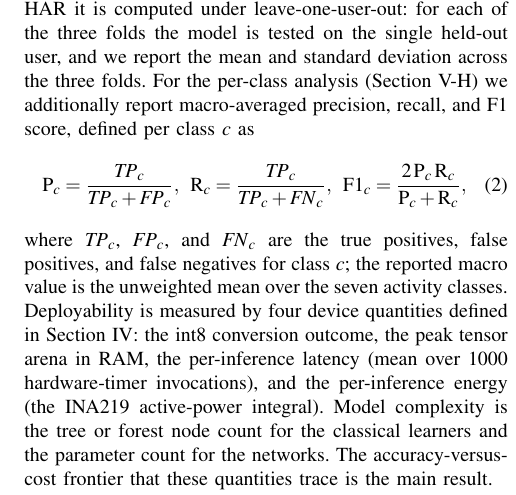
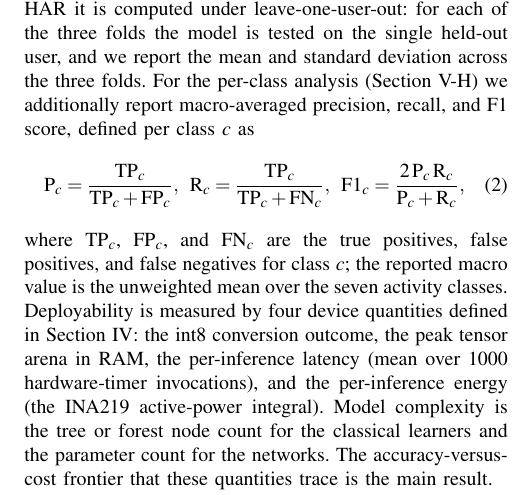
Before and after one commit to ahmadshahbazzz/esp32-csi-har-frontier, a LaTeX paper (manuscript/frontier.tex): part of one column of page 6 of 16, cut so that both start at the same text. Compiled offline with pdfLaTeX; a missing font is replaced by an installed copy or a similar font; a LaTeX package or settings file that is missing is left out.

Commit message:
IEEE math style: TP/FP/FN upright (\mathrm) in precision/recall/F1 equations

```diff
--- a/manuscript/frontier.tex
+++ b/manuscript/frontier.tex
@@ -217,11 +217,11 @@ Our primary metric is classification accuracy, the fraction of test windows whos
 \end{equation}
 where $N$ is the number of test windows, $y_i$ is the true label of window $i$, $\hat{y}_i$ is the predicted label, and $\mathbf{1}[\cdot]$ is the indicator function that returns 1 when its argument is true and 0 otherwise. On UT-HAR and NTU-Fi\_HAR, accuracy is computed on the fixed test split and we report the mean and standard deviation over three training seeds. On CSI-HAR it is computed under leave-one-user-out: for each of the three folds the model is tested on the single held-out user, and we report the mean and standard deviation across the three folds. For the per-class analysis (Section~\ref{sec:results-perclass}) we additionally report macro-averaged precision, recall, and F1 score, defined per class $c$ as
 \begin{equation}
-\mathrm{P}_c = \frac{\mathit{TP}_c}{\mathit{TP}_c+\mathit{FP}_c},\;\;
-\mathrm{R}_c = \frac{\mathit{TP}_c}{\mathit{TP}_c+\mathit{FN}_c},\;\;
+\mathrm{P}_c = \frac{\mathrm{TP}_c}{\mathrm{TP}_c+\mathrm{FP}_c},\;\;
+\mathrm{R}_c = \frac{\mathrm{TP}_c}{\mathrm{TP}_c+\mathrm{FN}_c},\;\;
 \mathrm{F1}_c = \frac{2\,\mathrm{P}_c\,\mathrm{R}_c}{\mathrm{P}_c+\mathrm{R}_c},
 \end{equation}
-where $\mathit{TP}_c$, $\mathit{FP}_c$, and $\mathit{FN}_c$ are the true positives, false positives, and false negatives for class $c$; the reported macro value is the unweighted mean over the seven activity classes. Deployability is measured by four device quantities defined in Section~\ref{sec:setup}: the int8 conversion outcome, the peak tensor arena in RAM, the per-inference latency (mean over 1000 hardware-timer invocations), and the per-inference energy (the INA219 active-power integral). Model complexity is the tree or forest node count for the classical learners and the parameter count for the networks. The accuracy-versus-cost frontier that these quantities trace is the main result.
+where $\mathrm{TP}_c$, $\mathrm{FP}_c$, and $\mathrm{FN}_c$ are the true positives, false positives, and false negatives for class $c$; the reported macro value is the unweighted mean over the seven activity classes. Deployability is measured by four device quantities defined in Section~\ref{sec:setup}: the int8 conversion outcome, the peak tensor arena in RAM, the per-inference latency (mean over 1000 hardware-timer invocations), and the per-inference energy (the INA219 active-power integral). Model complexity is the tree or forest node count for the classical learners and the parameter count for the networks. The accuracy-versus-cost frontier that these quantities trace is the main result.
 
 \emph{Run provenance.} The accuracy values are drawn from several independent seeded runs (the frontier sweep, the quantization-validation run, the per-user and per-class metrics run, the deep-tier run, and a companion five-architecture benchmark that supplies the deep UT-HAR accuracies), all using the training and quantization protocol of Section~\ref{sec:setup}. The same model can therefore differ by one to two points across tables; this is seed and fold variance, not an inconsistency, and each table names its source in the released artifact.
 
```
